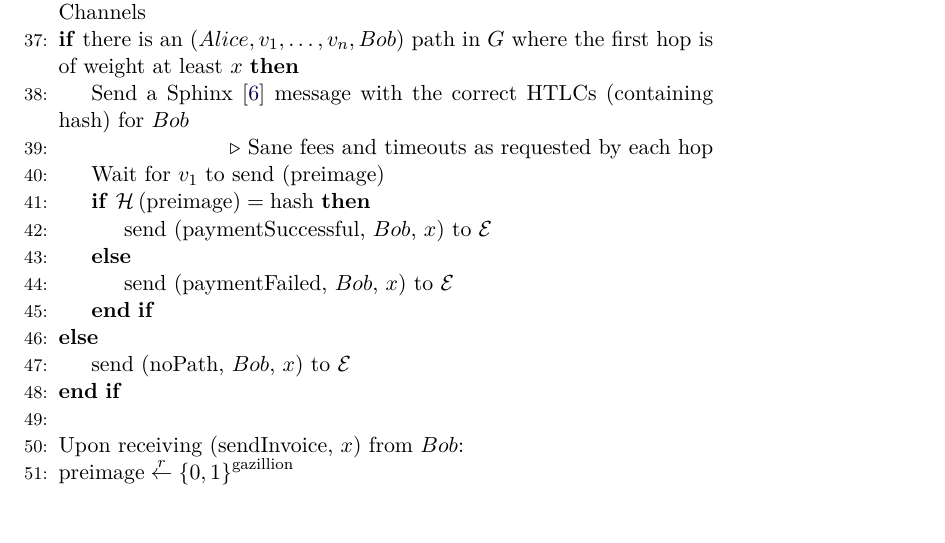
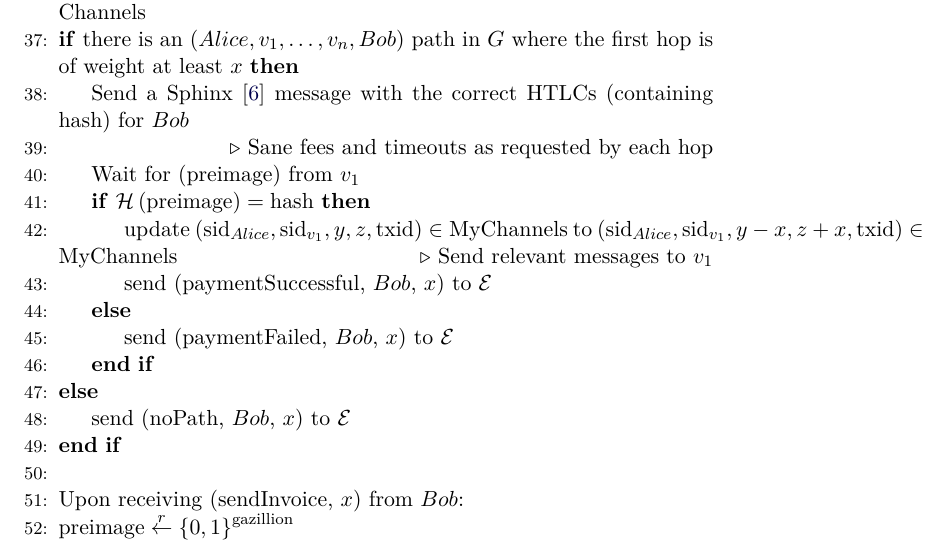
Before and after one commit to OrfeasLitos/PaymentChannels, a LaTeX paper (src/paymentChannels.tex, which reads src/lightningprot.tex): part of page 17 of 19 before the commit and part of page 17 of 20 after it, cut so that both start at the same text, the shorter picture padded with empty space. Compiled offline with pdfLaTeX.

Commit message:
Describe better the reaction to correct payment

```diff
--- a/src/lightningprot.tex
+++ b/src/lightningprot.tex
@@ -52,8 +52,12 @@
         \State Send a Sphinx~\cite{sphinx} message with the correct HTLCs (containing
         hash) for $Bob$
         \State \Comment{Sane fees and timeouts as requested by each hop}
-        \State Wait for $v_1$ to send (preimage)
+        \State Wait for (preimage) from $v_1$
         \If{$\mathcal{H}\left(\mathrm{preimage}\right) = \mathrm{hash}$}
+          \State update $\left(\mathrm{sid}_{Alice}, \mathrm{sid}_{v_1}, y, z,
+          \mathrm{txid}\right) \in \mathrm{MyChannels}$ to $\left(\mathrm{sid}_{Alice},
+          \mathrm{sid}_{v_1}, y - x, z + x, \mathrm{txid}\right) \in \mathrm{MyChannels}$
+          \Comment{Send relevant messages to $v_1$}
           \State send (paymentSuccessful, $Bob$, $x$) to $\mathcal{E}$
         \Else
           \State send (paymentFailed, $Bob$, $x$) to $\mathcal{E}$
```
